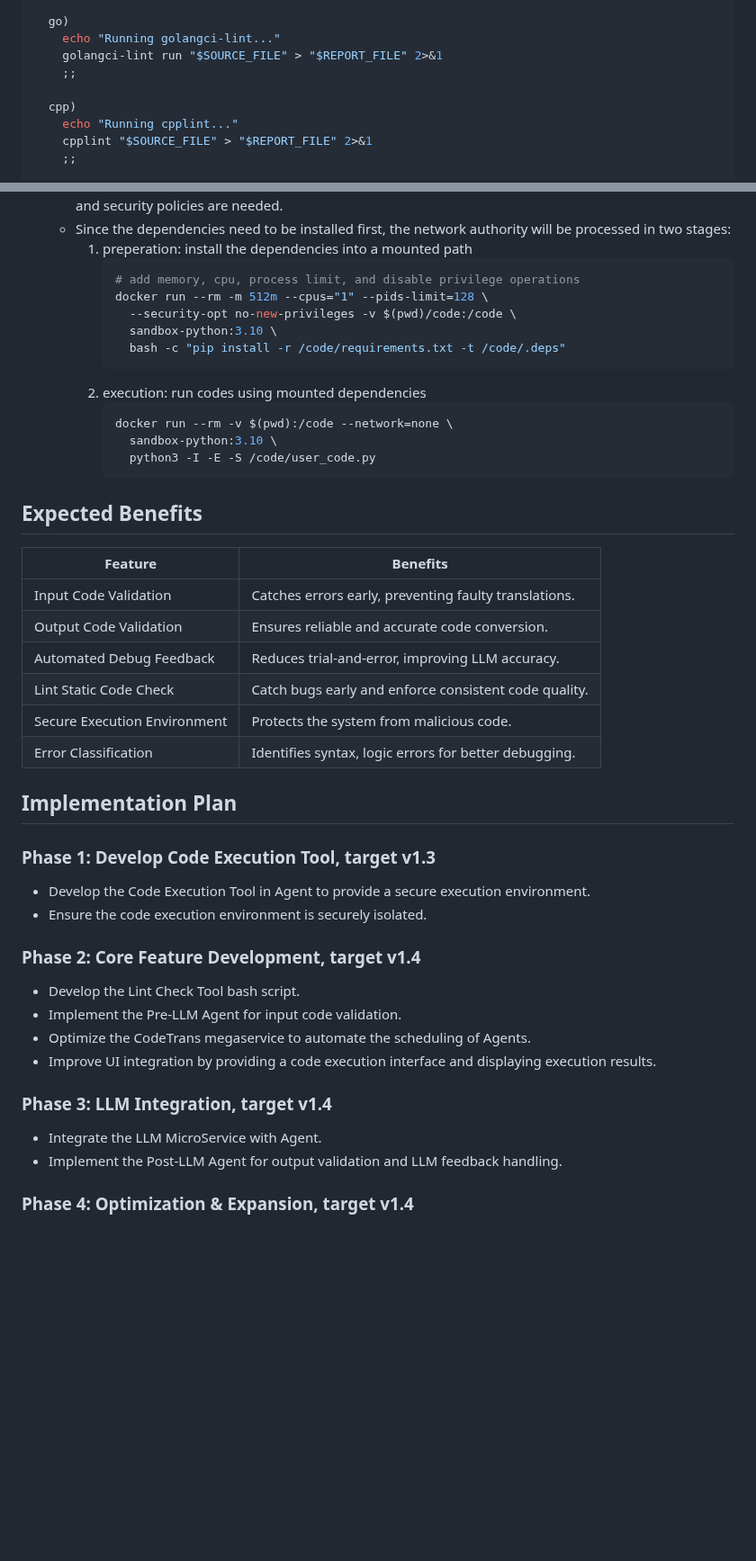
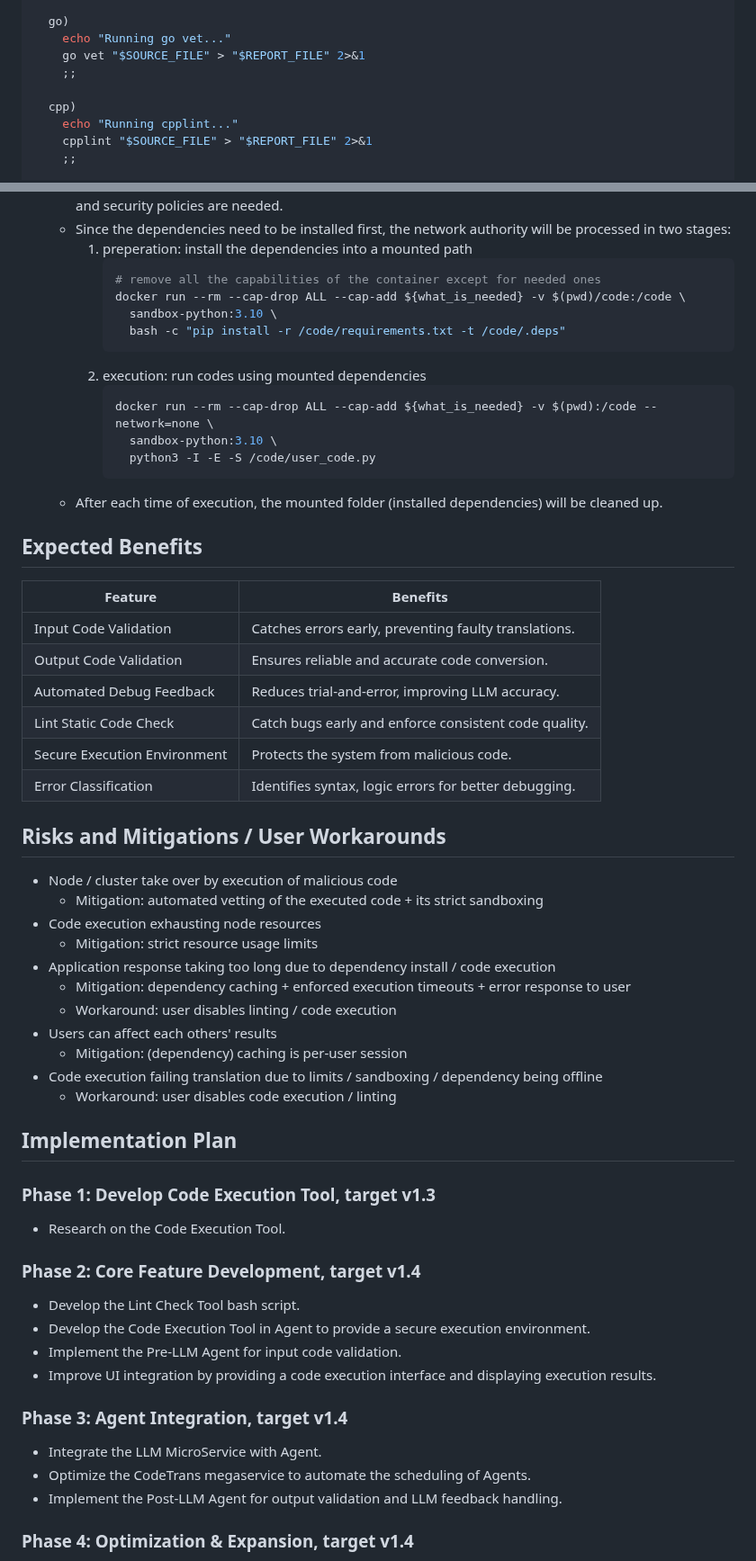
Before and after one commit to opea-project/docs, a Markdown page: community/rfcs/25-03-14-GenAIExample-001-CodeTrans-with-Agents.md, 2 parts joined by grey strips. Shown at 90% size. Drawn GitHub-style; blank space fills up the shorter version.

````diff
--- a/community/rfcs/25-03-14-GenAIExample-001-CodeTrans-with-Agents.md
+++ b/community/rfcs/25-03-14-GenAIExample-001-CodeTrans-with-Agents.md
@@ -234,8 +236,8 @@ case "$LANGUAGE" in
     ;;
 
   go)
-    echo "Running golangci-lint..."
-    golangci-lint run "$SOURCE_FILE" > "$REPORT_FILE" 2>&1
+    echo "Running go vet..."
+    go vet "$SOURCE_FILE" > "$REPORT_FILE" 2>&1
     ;;
 
   cpp)
@@ -297,18 +299,18 @@ Currently we only design to support code execution tool for `Python`.
   * Since the dependencies need to be installed first, the network authority will be processed in two stages:
     1. preperation: install the dependencies into a mounted path
        ```bash
-       # add memory, cpu, process limit, and disable privilege operations
-       docker run --rm -m 512m --cpus="1" --pids-limit=128 \
-         --security-opt no-new-privileges -v $(pwd)/code:/code \
+       # remove all the capabilities of the container except for needed ones
+       docker run --rm --cap-drop ALL --cap-add ${what_is_needed} -v $(pwd)/code:/code \
          sandbox-python:3.10 \
          bash -c "pip install -r /code/requirements.txt -t /code/.deps"
        ```
     2. execution: run codes using mounted dependencies
        ```bash
-       docker run --rm -v $(pwd):/code --network=none \
+       docker run --rm --cap-drop ALL --cap-add ${what_is_needed} -v $(pwd):/code --network=none \
          sandbox-python:3.10 \
          python3 -I -E -S /code/user_code.py
        ```
+  * After each time of execution, the mounted folder (installed dependencies) will be cleaned up.
 
 ## Expected Benefits
 
@@ -321,23 +323,37 @@ Currently we only design to support code execution tool for `Python`.
 | Secure Execution Environment | Protects the system from malicious code.              |
 | Error Classification         | Identifies syntax, logic errors for better debugging. |
 
+## Risks and Mitigations / User Workarounds
+
+* Node / cluster take over by execution of malicious code
+  * Mitigation: automated vetting of the executed code + its strict sandboxing
+* Code execution exhausting node resources
+  * Mitigation: strict resource usage limits
+* Application response taking too long due to dependency install / code execution
+  * Mitigation: dependency caching + enforced execution timeouts + error response to user
+  * Workaround: user disables linting / code execution
+* Users can affect each others' results
+  * Mitigation: (dependency) caching is per-user session
+* Code execution failing translation due to limits / sandboxing / dependency being offline
+  * Workaround: user disables code execution / linting
+
 ## Implementation Plan
 
 ### Phase 1: Develop Code Execution Tool, target v1.3
 
-- Develop the Code Execution Tool in Agent to provide a secure execution environment.
-- Ensure the code execution environment is securely isolated.
+- Research on the Code Execution Tool.
 
 ### Phase 2: Core Feature Development, target v1.4
 
 - Develop the Lint Check Tool bash script.
+- Develop the Code Execution Tool in Agent to provide a secure execution environment.
 - Implement the Pre-LLM Agent for input code validation.
-- Optimize the CodeTrans megaservice to automate the scheduling of Agents.
 - Improve UI integration by providing a code execution interface and displaying execution results.
 
-### Phase 3: LLM Integration, target v1.4
+### Phase 3: Agent Integration, target v1.4
 
 - Integrate the LLM MicroService with Agent.
+- Optimize the CodeTrans megaservice to automate the scheduling of Agents.
 - Implement the Post-LLM Agent for output validation and LLM feedback handling.
 
 ### Phase 4: Optimization & Expansion, target v1.4
````
Also changed, not shown: other parts of community/rfcs/25-03-14-GenAIExample-001-CodeTrans-with-Agents.md (+12 -10 lines).
